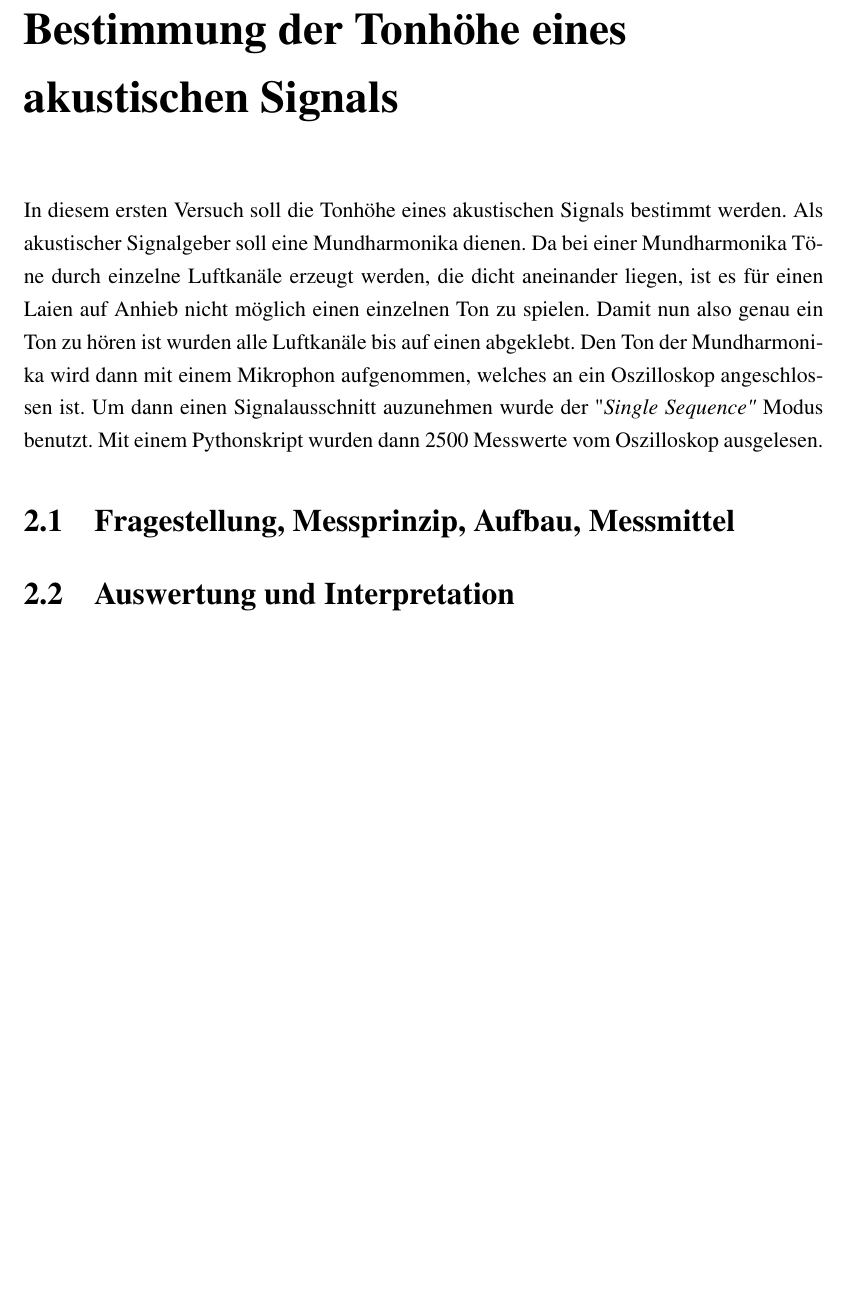
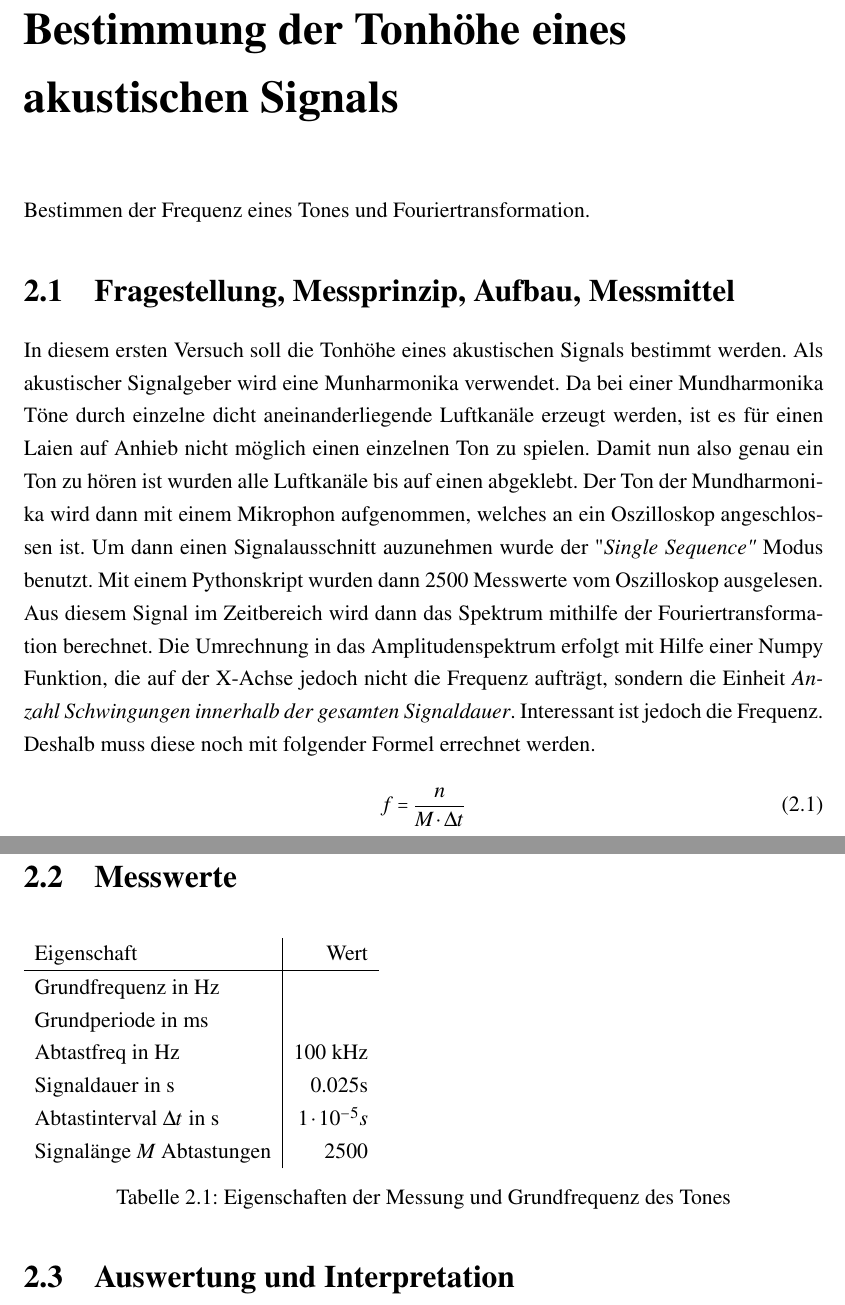
Before and after one commit to ftgg/SSS, a LaTeX document (3. Laborbericht/TGAI_Laborbericht.tex, which reads 3. Laborbericht/Versuche/v1.tex): part of page 8 of 11 before the commit and two parts of pages 8 and 9 of 12 after it, the two joined at a grey line, cut so that both start at the same text, the shorter picture padded with empty space. Compiled offline with pdfLaTeX.

Commit message:
V1 erste tabelle noch nicht fertig

```diff
--- a/3. Laborbericht/Versuche/v1.tex
+++ b/3. Laborbericht/Versuche/v1.tex
@@ -3,12 +3,38 @@
 %
 \chapter{Bestimmung der Tonhöhe eines akustischen Signals}
 \label{chap:VERSUCH_1}
-In diesem ersten Versuch soll die Tonhöhe eines akustischen Signals bestimmt werden. Als akustischer Signalgeber soll eine Mundharmonika dienen. Da bei einer Mundharmonika Töne durch einzelne Luftkanäle erzeugt werden, die dicht aneinander liegen, ist es für einen Laien auf Anhieb nicht möglich einen einzelnen Ton zu spielen. Damit nun also genau ein Ton zu hören ist wurden alle Luftkanäle bis auf einen abgeklebt.
-Den Ton der Mundharmonika wird dann mit einem Mikrophon aufgenommen, welches an ein Oszilloskop angeschlossen ist. Um dann einen Signalausschnitt auzunehmen wurde der "\textit{Single Sequence"} Modus benutzt. Mit einem Pythonskript wurden dann 2500 Messwerte vom Oszilloskop ausgelesen.
+Bestimmen der Frequenz eines Tones und Fouriertransformation.
 
 \section{Fragestellung, Messprinzip, Aufbau, Messmittel}
 \label{chap:VERSUCH_1_FRAGESTELLUNG}
+In diesem ersten Versuch soll die Tonhöhe eines akustischen Signals bestimmt werden. Als akustischer Signalgeber wird eine Munharmonika verwendet. Da bei einer Mundharmonika Töne durch einzelne dicht aneinanderliegende Luftkanäle erzeugt werden, ist es für einen Laien auf Anhieb nicht möglich einen einzelnen Ton zu spielen. Damit nun also genau ein Ton zu hören ist wurden alle Luftkanäle bis auf einen abgeklebt.
+Der Ton der Mundharmonika wird dann mit einem Mikrophon aufgenommen, welches an ein Oszilloskop angeschlossen ist. Um dann einen Signalausschnitt auzunehmen wurde der "\textit{Single Sequence"} Modus benutzt. Mit einem Pythonskript wurden dann 2500 Messwerte vom Oszilloskop ausgelesen.
+Aus diesem Signal im Zeitbereich wird dann das Spektrum mithilfe der Fouriertransformation berechnet. Die Umrechnung in das Amplitudenspektrum
+erfolgt mit Hilfe einer Numpy Funktion, die auf der X-Achse jedoch nicht die Frequenz aufträgt, sondern die Einheit \textit{Anzahl Schwingungen innerhalb der gesamten Signaldauer}. Interessant ist jedoch die Frequenz. Deshalb muss diese noch mit folgender Formel errechnet werden.
+\begin{equation}
+f = \dfrac{n}{M \cdot \Delta t}
+\end{equation}
 
+
+
+\section{Messwerte}
+\label{chap:VERSUCH_1_MESSWERTE}
+
+
+\begin{table}[H]
+\begin{tabular}{l|r}
+Eigenschaft & Wert \\ \hline
+Grundfrequenz in Hz & \\
+Grundperiode in ms & \\
+Abtastfreq in Hz & 100 kHz\\
+Signaldauer in s & 0.025s\\
+Abtastinterval $\Delta t$ in s & $1 \cdot 10^{-5}s$\\
+Signalänge $M$ Abtastungen & 2500\\
+
+\end{tabular}
+\caption{Eigenschaften der Messung und Grundfrequenz des Tones}
+\label{tab:Eigenschaften}
+\end{table}
 
 \section{Auswertung und Interpretation}
 \label{chap:VERSUCH_1_AUSWERTUNG}
```
Also changed, not shown: 3. Laborbericht/TGAI_Laborbericht.pdf, 7 other files.
